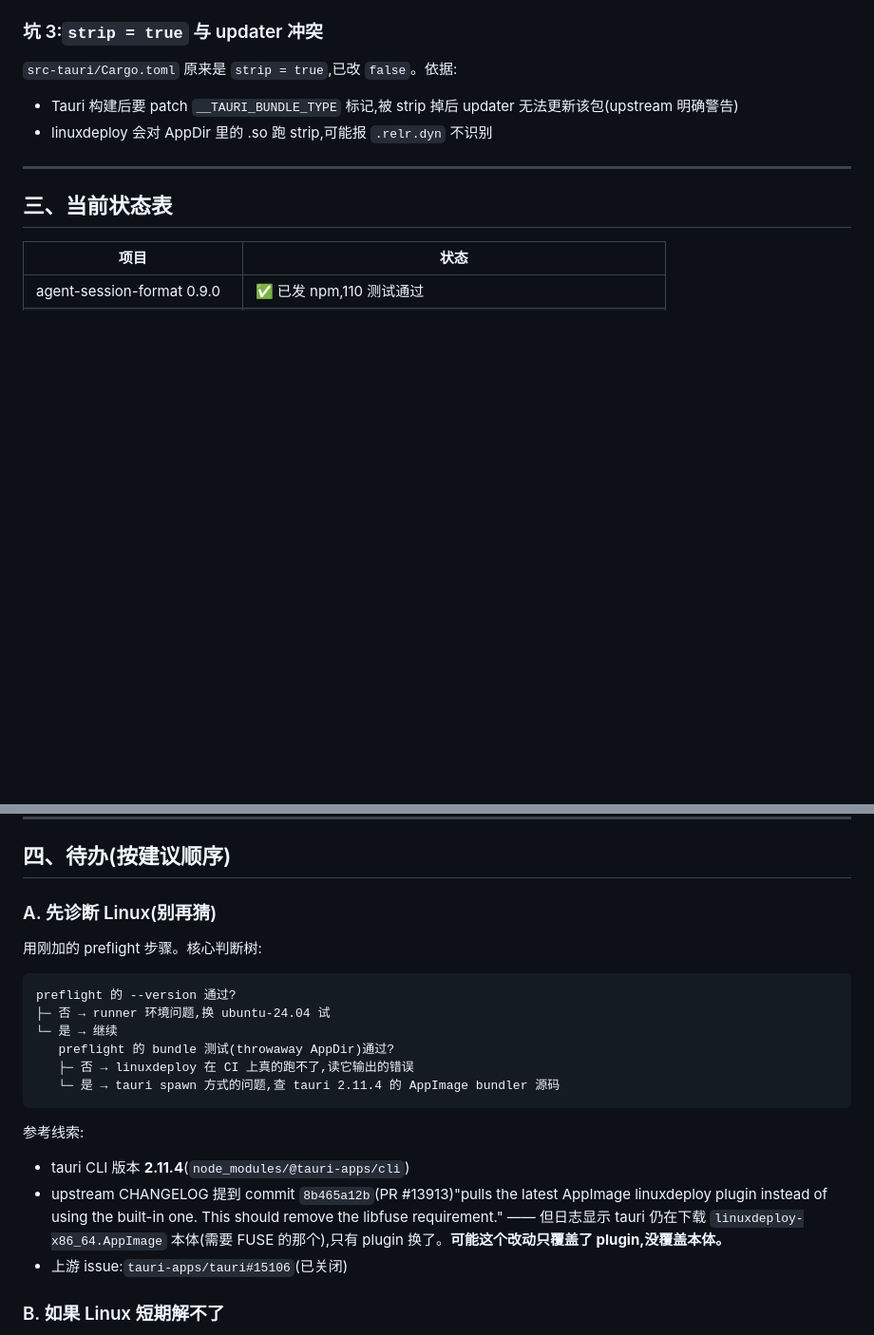
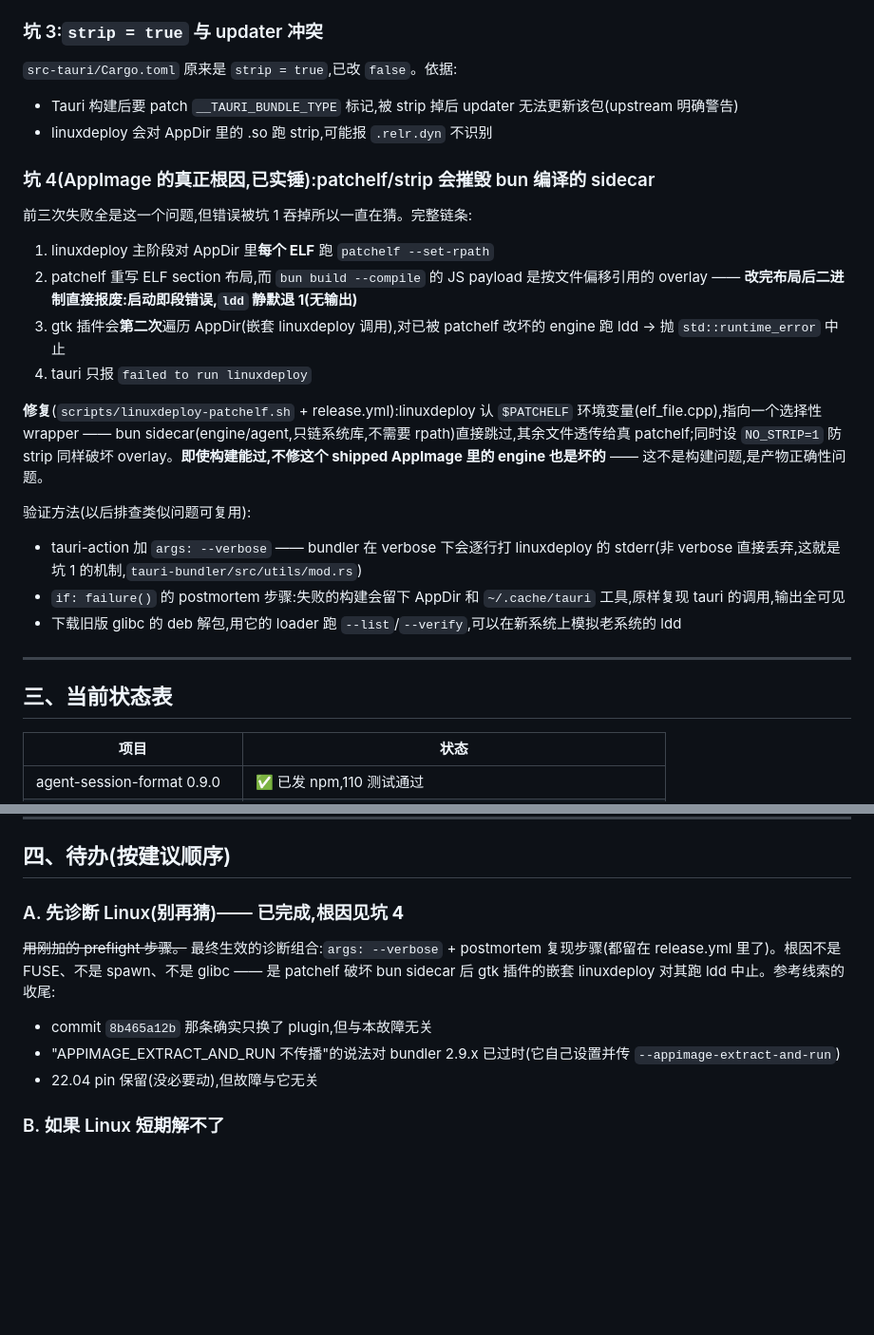
Before and after one commit to Atituiset/session-forge, a Markdown page: docs/HANDOFF-release-0.3.0.md, 2 parts joined by grey strips. Shown at 95% size. Drawn GitHub-style; blank space fills up the shorter version.

Commit message:
docs: record the AppImage root cause (patchelf vs bun sidecars) and the hermes/antigravity findings in the handoff notes

````diff
--- a/docs/HANDOFF-release-0.3.0.md
+++ b/docs/HANDOFF-release-0.3.0.md
@@ -37,6 +37,22 @@ failed to bundle project: `failed to run linuxdeploy`
 - Tauri 构建后要 patch `__TAURI_BUNDLE_TYPE` 标记,被 strip 掉后 updater 无法更新该包(upstream 明确警告)
 - linuxdeploy 会对 AppDir 里的 .so 跑 strip,可能报 `.relr.dyn` 不识别
 
+### 坑 4(AppImage 的真正根因,已实锤):patchelf/strip 会**摧毁** bun 编译的 sidecar
+
+前三次失败全是这一个问题,但错误被坑 1 吞掉所以一直在猜。完整链条:
+
+1. linuxdeploy 主阶段对 AppDir 里**每个 ELF** 跑 `patchelf --set-rpath`
+2. patchelf 重写 ELF section 布局,而 `bun build --compile` 的 JS payload 是按文件偏移引用的 overlay —— **改完布局后二进制直接报废:启动即段错误,`ldd` 静默退 1(无输出)**
+3. gtk 插件会**第二次**遍历 AppDir(嵌套 linuxdeploy 调用),对已被 patchelf 改坏的 engine 跑 ldd → 抛 `std::runtime_error` 中止
+4. tauri 只报 `failed to run linuxdeploy`
+
+**修复**(`scripts/linuxdeploy-patchelf.sh` + release.yml):linuxdeploy 认 `$PATCHELF` 环境变量(elf_file.cpp),指向一个选择性 wrapper —— bun sidecar(engine/agent,只链系统库,不需要 rpath)直接跳过,其余文件透传给真 patchelf;同时设 `NO_STRIP=1` 防 strip 同样破坏 overlay。**即使构建能过,不修这个 shipped AppImage 里的 engine 也是坏的** —— 这不是构建问题,是产物正确性问题。
+
+验证方法(以后排查类似问题可复用):
+- tauri-action 加 `args: --verbose` —— bundler 在 verbose 下会逐行打 linuxdeploy 的 stderr(非 verbose 直接丢弃,这就是坑 1 的机制,`tauri-bundler/src/utils/mod.rs`)
+- `if: failure()` 的 postmortem 步骤:失败的构建会留下 AppDir 和 `~/.cache/tauri` 工具,原样复现 tauri 的调用,输出全可见
+- 下载旧版 glibc 的 deb 解包,用它的 loader 跑 `--list`/`--verify`,可以在新系统上模拟老系统的 ldd
+
 ---
 
 ## 三、当前状态表
@@ -57,23 +73,12 @@ failed to bundle project: `failed to run linuxdeploy`
 
 ## 四、待办(按建议顺序)
 
-### A. 先诊断 Linux(别再猜)
+### A. 先诊断 Linux(别再猜)—— **已完成,根因见坑 4**
 
-用刚加的 preflight 步骤。核心判断树:
-
-```
-preflight 的 --version 通过?
-├─ 否 → runner 环境问题,换 ubuntu-24.04 试
-└─ 是 → 继续
-   preflight 的 bundle 测试(throwaway AppDir)通过?
-   ├─ 否 → linuxdeploy 在 CI 上真的跑不了,读它输出的错误
-   └─ 是 → tauri spawn 方式的问题,查 tauri 2.11.4 的 AppImage bundler 源码
-```
-
-参考线索:
-- tauri CLI 版本 **2.11.4**(`node_modules/@tauri-apps/cli`)
-- upstream CHANGELOG 提到 commit `8b465a12b`(PR #13913)"pulls the latest AppImage linuxdeploy plugin instead of using the built-in one. This should remove the libfuse requirement." —— 但日志显示 tauri 仍在下载 `linuxdeploy-x86_64.AppImage` 本体(需要 FUSE 的那个),只有 plugin 换了。**可能这个改动只覆盖了 plugin,没覆盖本体。**
-- 上游 issue:`tauri-apps/tauri#15106`(已关闭)
+~~用刚加的 preflight 步骤。~~ 最终生效的诊断组合:`args: --verbose` + postmortem 复现步骤(都留在 release.yml 里了)。根因不是 FUSE、不是 spawn、不是 glibc —— 是 patchelf 破坏 bun sidecar 后 gtk 插件的嵌套 linuxdeploy 对其跑 ldd 中止。参考线索的收尾:
+- commit `8b465a12b` 那条确实只换了 plugin,但与本故障无关
+- "APPIMAGE_EXTRACT_AND_RUN 不传播"的说法对 bundler 2.9.x 已过时(它自己设置并传 `--appimage-extract-and-run`)
+- 22.04 pin 保留(没必要动),但故障与它无关
 
 ### B. 如果 Linux 短期解不了
 
````
Also changed, not shown: other parts of docs/HANDOFF-release-0.3.0.md (+14 -0 lines).
